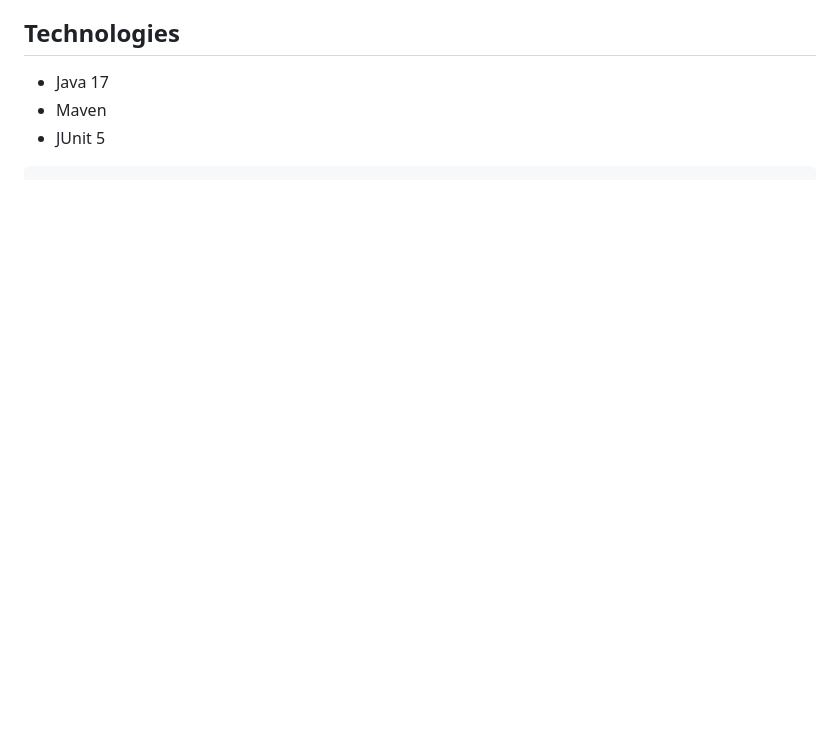
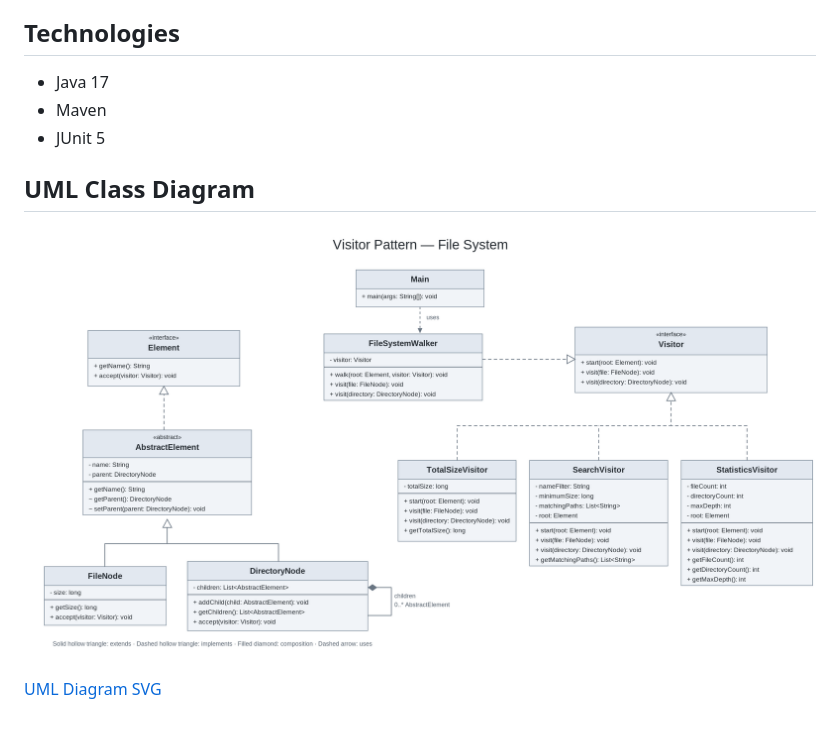
Before and after one commit to lonelysun21/SDP_6_assignment, a Markdown page: README.md, the part around the change. Rendered like a GitHub page; pictures changed too: docs/visitor_uml_diagram.png (added); blank space fills up the shorter version.

Commit message:
Add UML class diagram

````diff
--- a/README.md
+++ b/README.md
@@ -101,4 +101,9 @@ Tests cover:
 - Java 17
 - Maven
 - JUnit 5
-```
+
+## UML Class Diagram
+
+![Visitor Pattern UML](docs/visitor_uml_diagram.png)
+
+[UML Diagram SVG](docs/visitor_uml_diagram.svg)
````
Also changed, not shown: 1 other file.
